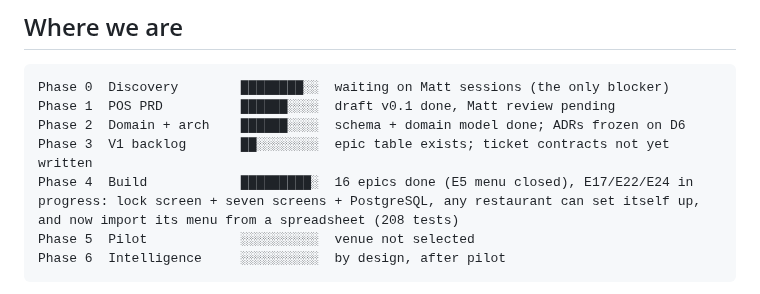
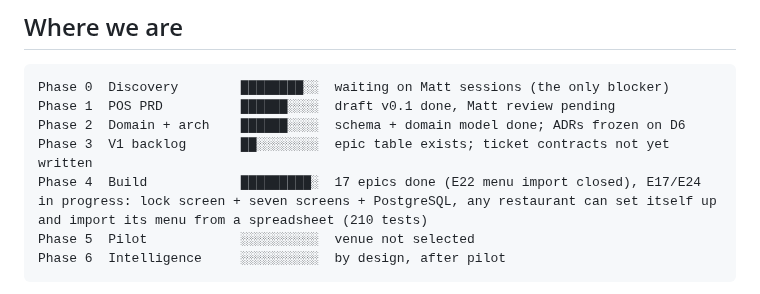
Before and after one commit to saengsawat/RestaurantOS, a Markdown page: STATUS.md, the part around one of its changes. GitHub-like rendering.

````diff
--- a/STATUS.md
+++ b/STATUS.md
@@ -11,7 +11,7 @@ Phase 0  Discovery        ████████░░  waiting on Matt sessio
 Phase 1  POS PRD          ██████░░░░  draft v0.1 done, Matt review pending
 Phase 2  Domain + arch    ██████░░░░  schema + domain model done; ADRs frozen on D6
 Phase 3  V1 backlog       ██░░░░░░░░  epic table exists; ticket contracts not yet written
-Phase 4  Build            █████████░  16 epics done (E5 menu closed), E17/E22/E24 in progress: lock screen + seven screens + PostgreSQL, any restaurant can set itself up, and now import its menu from a spreadsheet (208 tests)
+Phase 4  Build            █████████░  17 epics done (E22 menu import closed), E17/E24 in progress: lock screen + seven screens + PostgreSQL, any restaurant can set itself up and import its menu from a spreadsheet (210 tests)
 Phase 5  Pilot            ░░░░░░░░░░  venue not selected
 Phase 6  Intelligence     ░░░░░░░░░░  by design, after pilot
 ```
````
Also changed, not shown: other parts of STATUS.md (+1 -1 lines), BACKLOG.md (+1 -1 lines), docs/plans/RestaurantOS_Master_Plan_v2.0.md (+2 -2 lines).
